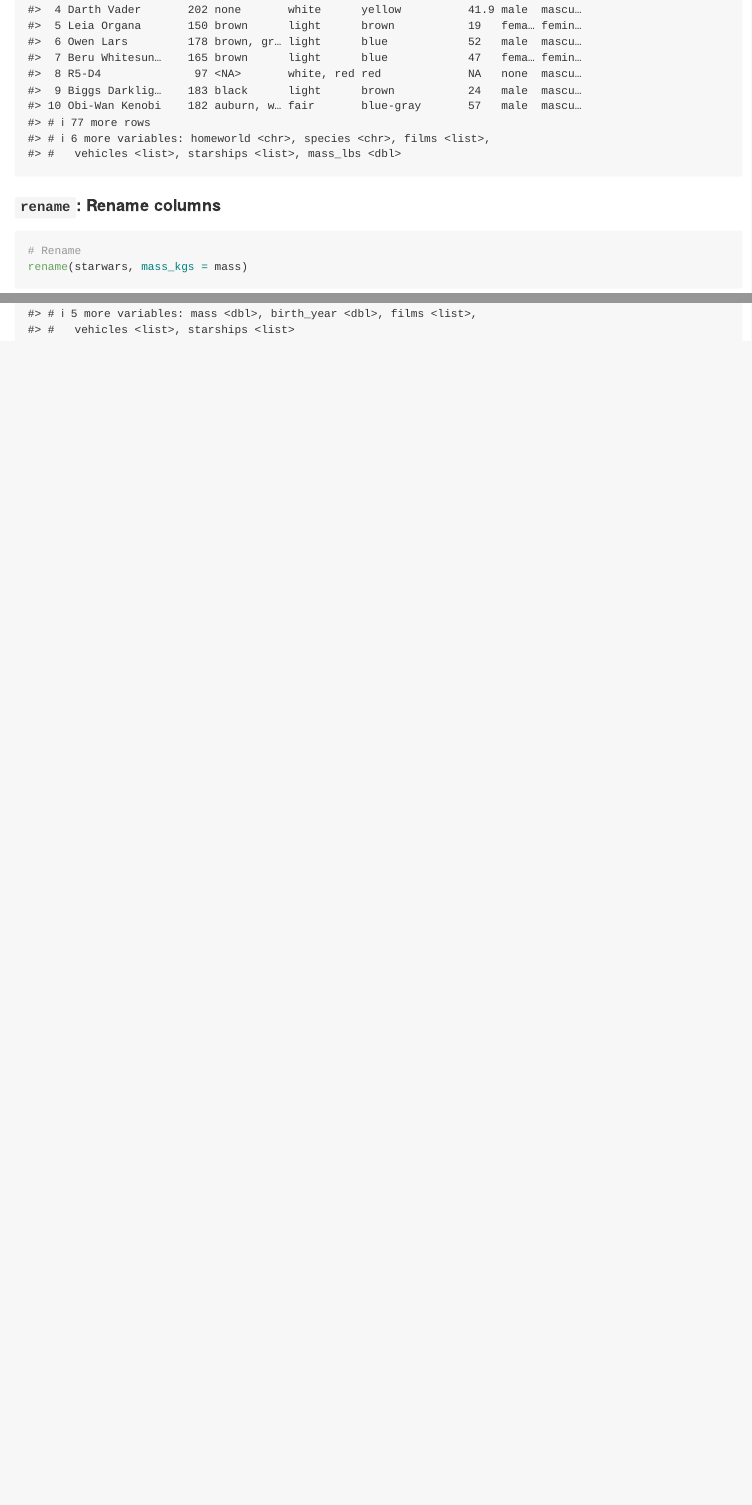
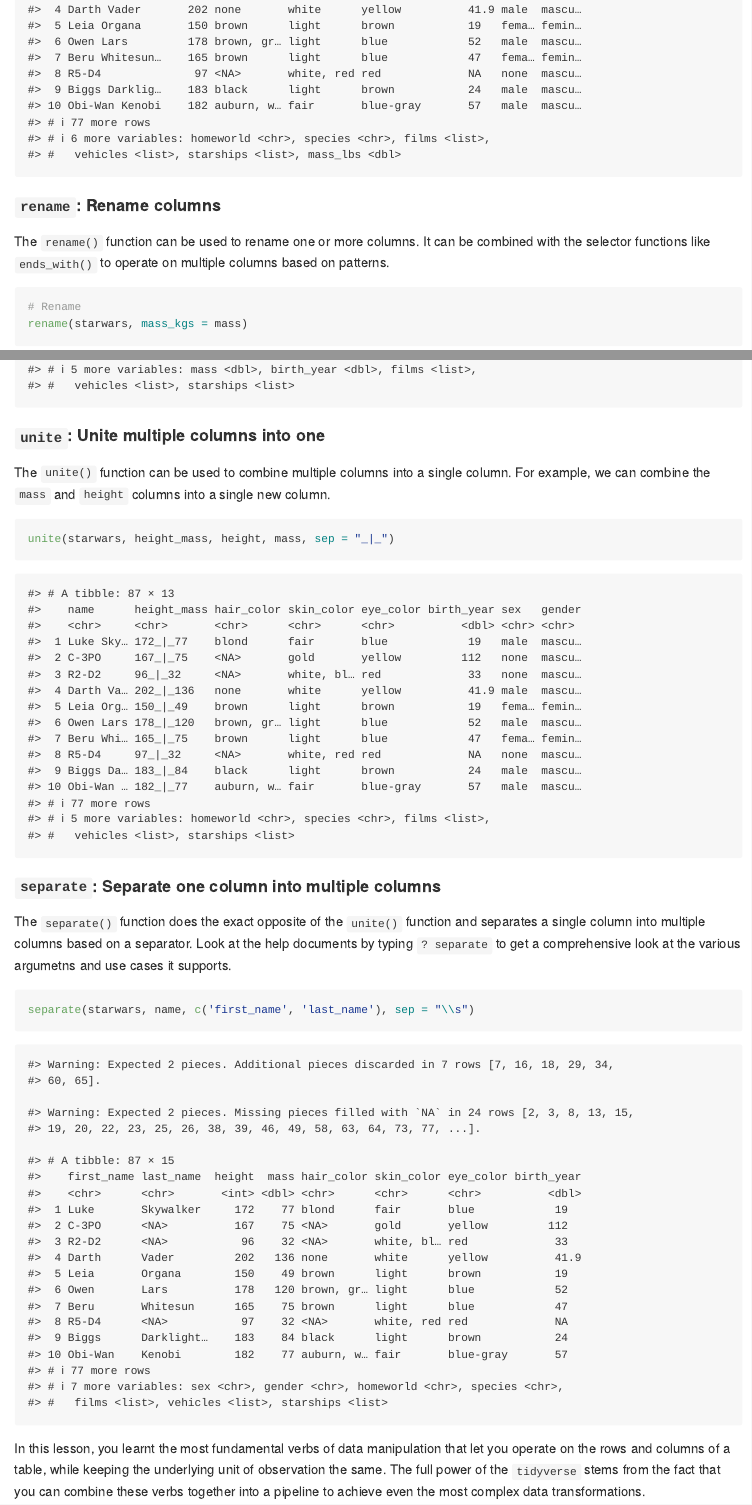
Before and after one commit to ramnathv/corise-r-for-ds, an R Markdown document (notes/week-01/05-manipulating-data/05-manipulating-data.Rmd): the page in a window 1100 px wide, from 13920 px down before the commit and from 13960 px down after it, so that both start at the same text, and a second part further down, joined at a grey line. The pictures show the output file notes/week-01/05-manipulating-data/05-manipulating-data.md that the author committed with the source, drawn offline in the style of GitHub.

Commit message:
chore: update lesson

````diff
--- a/notes/week-01/05-manipulating-data/05-manipulating-data.Rmd
+++ b/notes/week-01/05-manipulating-data/05-manipulating-data.Rmd
@@ -162,6 +164,10 @@
 
 #### `rename`: Rename columns
 
+The `rename()` function can be used to rename one or more columns. It can
+be combined with the selector functions like `ends_with()` to operate on
+multiple columns based on patterns.
+
 ```{r}
 # Rename
 rename(starwars, mass_kgs = mass)
@@ -188,3 +197,22 @@
 # Relocate all NUMERIC columns AFTER all CHARACTER columns
 relocate(starwars, where(is.numeric), .after = where(is.character))
 ```
+
+#### `unite`: Unite multiple columns into one
+
+The `unite()` function can be used to combine multiple columns into a single column. For example, we can combine the `mass` and `height` columns into a single new column.
+
+```{r}
+unite(starwars, height_mass, height, mass, sep = "_|_")
+```
+
+
+#### `separate`: Separate one column into multiple columns
+
+The `separate()` function does the exact opposite of the `unite()` function and separates a single column into multiple columns based on a separator. Look at the help documents by typing `? separate` to get a comprehensive look at the various argumetns and use cases it supports.
+
+```{r}
+separate(starwars, name, c('first_name', 'last_name'), sep = "\\s")
+```
+
+In this lesson, you learnt the most fundamental verbs of data manipulation that let you operate on the rows and columns of a table, while keeping the underlying unit of observation the same. The full power of the `tidyverse` stems from the fact that you can combine these verbs together into a pipeline to achieve even the most complex data transformations.
````
Also changed, not shown: notes/week-01/05-manipulating-data/05-manipulating-data.md, notes/week-01/05-manipulating-data/05-manipulating-data.Rmd (7 more changed lines).
